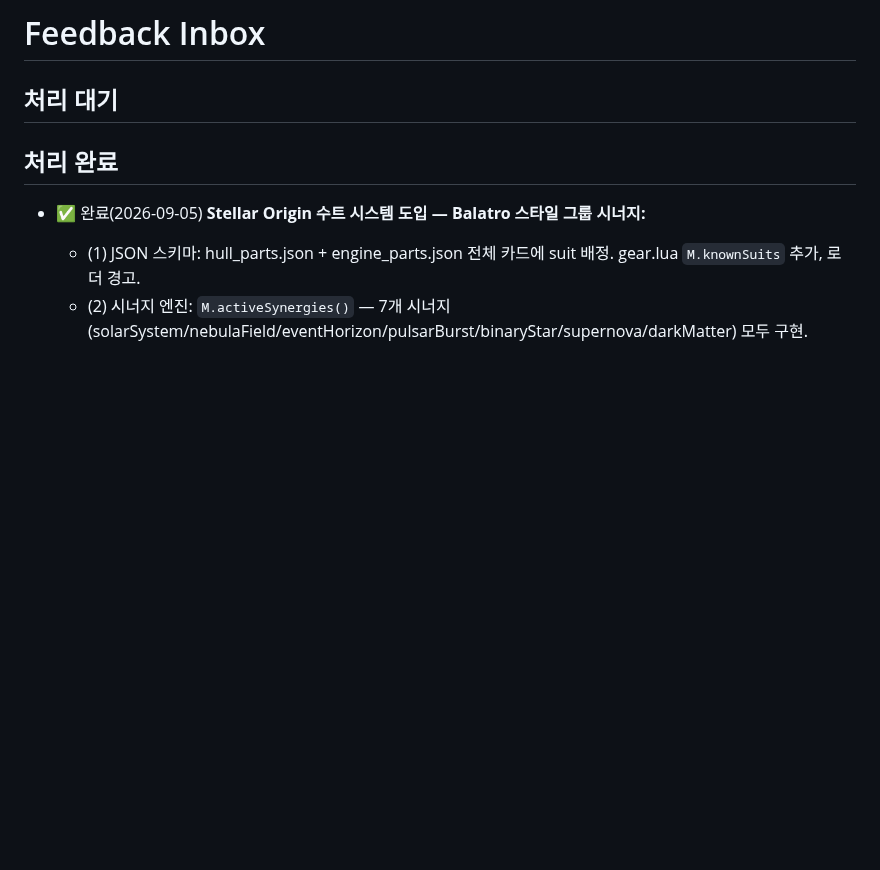
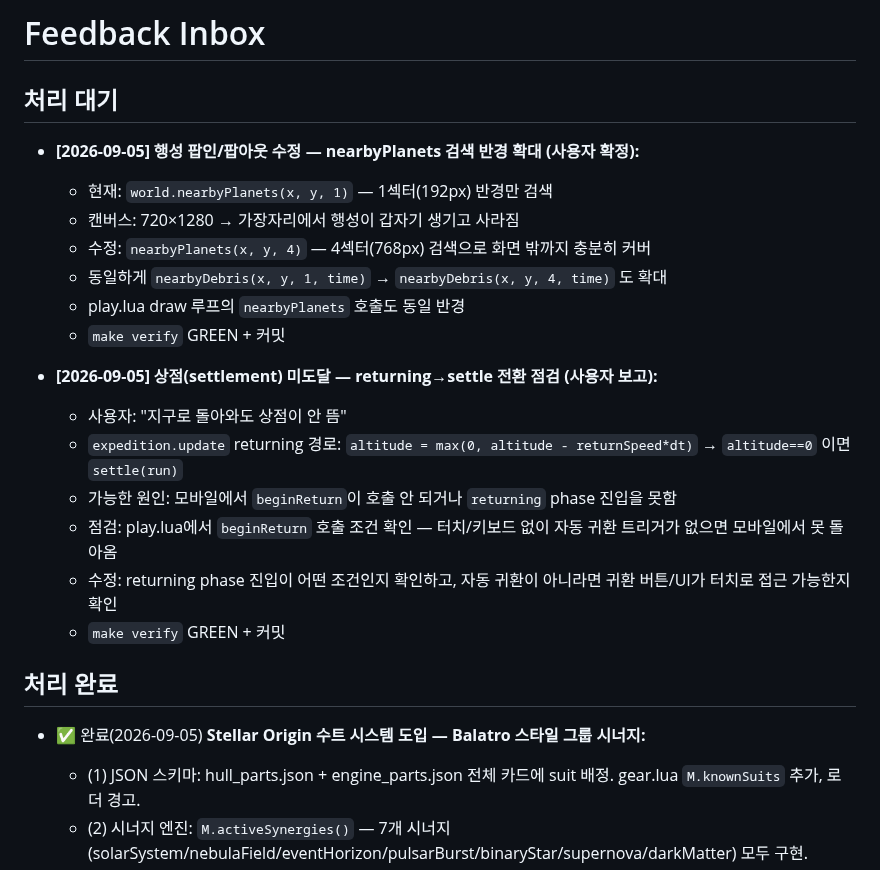
Before and after one commit to jmpaaak/spaceship, a Markdown page: docs/feedback/INBOX.md, the part around the change. GitHub-like rendering; blank space fills up the shorter version.

Commit message:
inbox: 행성 팝인/팝아웃 + 상점 미도달 버그 수정

```diff
--- a/docs/feedback/INBOX.md
+++ b/docs/feedback/INBOX.md
@@ -1,6 +1,22 @@
 # Feedback Inbox
 
 ## 처리 대기
+
+- **[2026-09-05] 행성 팝인/팝아웃 수정 — nearbyPlanets 검색 반경 확대 (사용자 확정):**
+  - 현재: `world.nearbyPlanets(x, y, 1)` — 1섹터(192px) 반경만 검색
+  - 캔버스: 720×1280 → 가장자리에서 행성이 갑자기 생기고 사라짐
+  - 수정: `nearbyPlanets(x, y, 4)` — 4섹터(768px) 검색으로 화면 밖까지 충분히 커버
+  - 동일하게 `nearbyDebris(x, y, 1, time)` → `nearbyDebris(x, y, 4, time)` 도 확대
+  - play.lua draw 루프의 `nearbyPlanets` 호출도 동일 반경
+  - `make verify` GREEN + 커밋
+
+- **[2026-09-05] 상점(settlement) 미도달 — returning→settle 전환 점검 (사용자 보고):**
+  - 사용자: "지구로 돌아와도 상점이 안 뜸"
+  - `expedition.update` returning 경로: `altitude = max(0, altitude - returnSpeed*dt)` → `altitude==0` 이면 `settle(run)`
+  - 가능한 원인: 모바일에서 `beginReturn`이 호출 안 되거나 `returning` phase 진입을 못함
+  - 점검: play.lua에서 `beginReturn` 호출 조건 확인 — 터치/키보드 없이 자동 귀환 트리거가 없으면 모바일에서 못 돌아옴
+  - 수정: returning phase 진입이 어떤 조건인지 확인하고, 자동 귀환이 아니라면 귀환 버튼/UI가 터치로 접근 가능한지 확인
+  - `make verify` GREEN + 커밋
 
 ## 처리 완료
 
```
